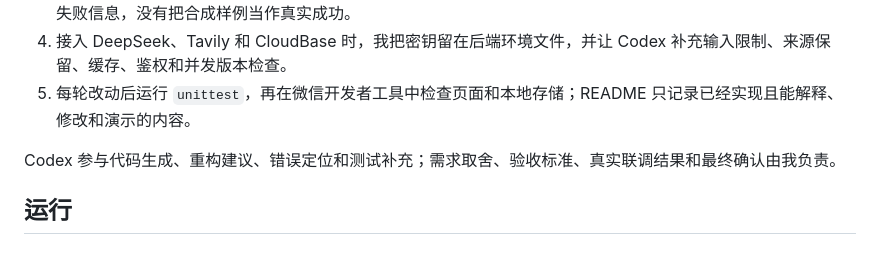
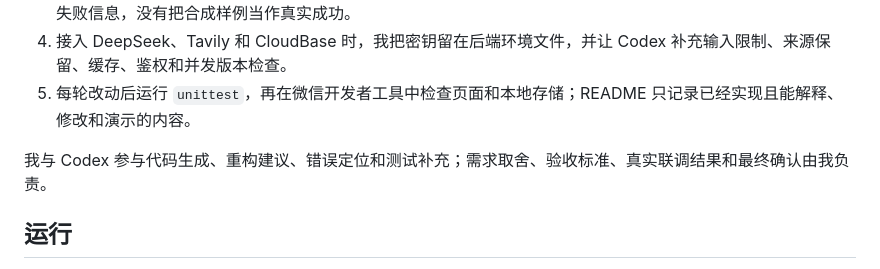
Before and after one commit to crazy-qin123/family-recipes, a Markdown page: README.md, the part around the change. GitHub-like rendering.

```diff
--- a/README.md
+++ b/README.md
@@ -56,7 +56,7 @@ AI 或网页提取结果始终先进入可编辑草稿。只有用户确认后
 4. 接入 DeepSeek、Tavily 和 CloudBase 时，我把密钥留在后端环境文件，并让 Codex 补充输入限制、来源保留、缓存、鉴权和并发版本检查。
 5. 每轮改动后运行 `unittest`，再在微信开发者工具中检查页面和本地存储；README 只记录已经实现且能解释、修改和演示的内容。
 
-Codex 参与代码生成、重构建议、错误定位和测试补充；需求取舍、验收标准、真实联调结果和最终确认由我负责。
+我与 Codex 参与代码生成、重构建议、错误定位和测试补充；需求取舍、验收标准、真实联调结果和最终确认由我负责。
 
 ## 运行
 
```
